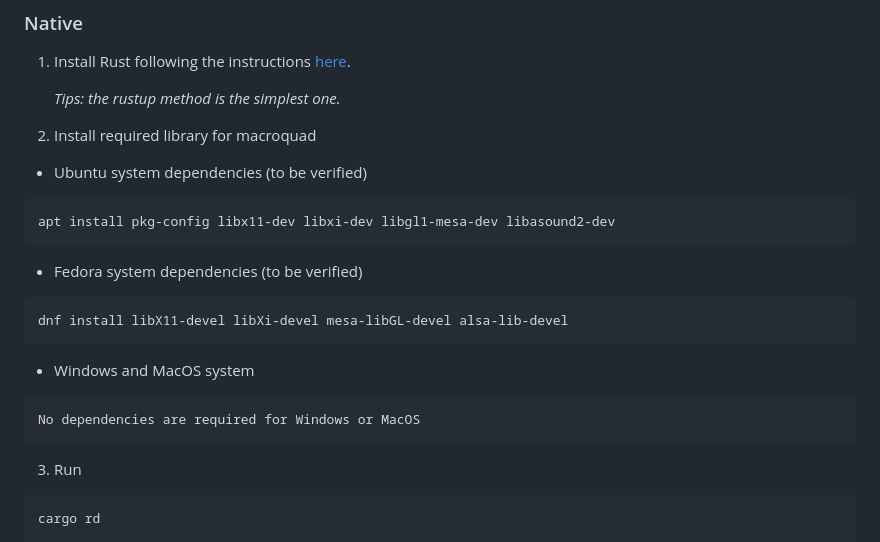
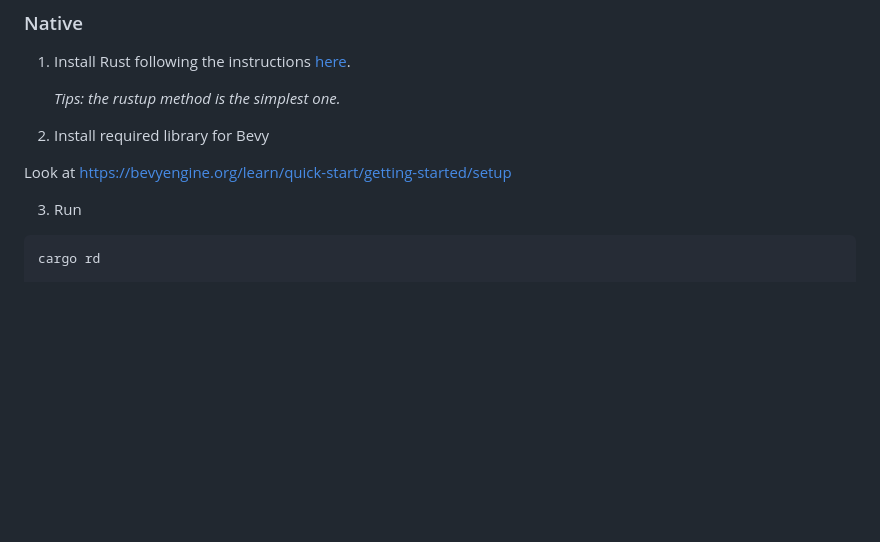
Before and after one commit to uggla/rock_run, a Markdown page: README.md, the part around the change printed below. Drawn GitHub-style; blank space fills up the shorter version.

````diff
--- a/README.md
+++ b/README.md
@@ -47,25 +72,9 @@ be released.
 
    _Tips: the rustup method is the simplest one._
 
-2. Install required library for macroquad
+2. Install required library for Bevy
 
-- Ubuntu system dependencies (to be verified)
-
-```bash
-apt install pkg-config libx11-dev libxi-dev libgl1-mesa-dev libasound2-dev
-```
-
-- Fedora system dependencies (to be verified)
-
-```bash
-dnf install libX11-devel libXi-devel mesa-libGL-devel alsa-lib-devel
-```
-
-- Windows and MacOS system
-
-```
-No dependencies are required for Windows or MacOS
-```
+Look at https://bevyengine.org/learn/quick-start/getting-started/setup
 
 3. Run
 
````
Also changed, not shown: other parts of README.md (+25 -0 lines), images/screenshot-01.png, images/screenshot-02.png (added).
